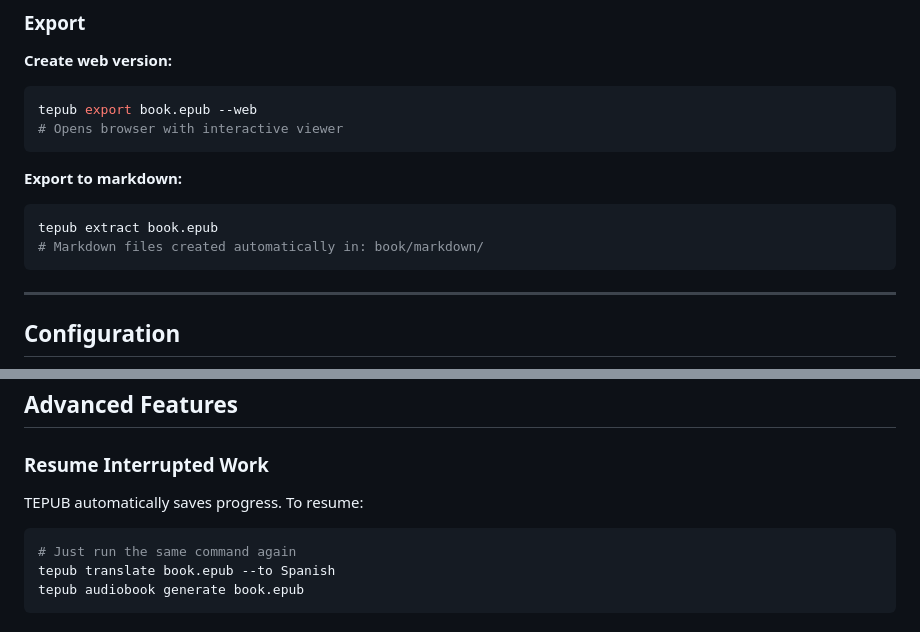
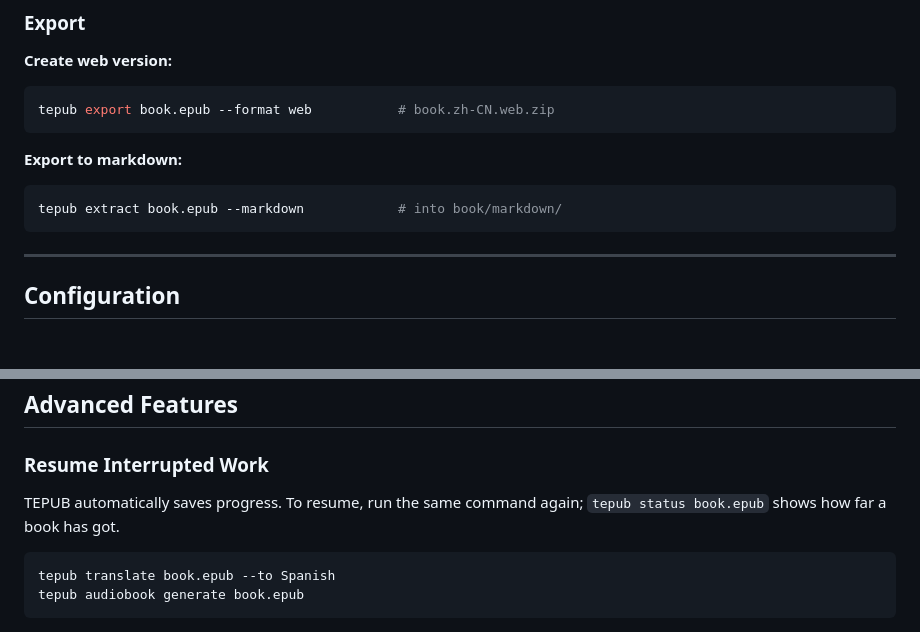
Before and after one commit to xiaolai/tepub, a Markdown page: README.md, 2 parts joined by grey strips. GitHub-like rendering; blank space fills up the shorter version.

````diff
--- a/README.md
+++ b/README.md
@@ -211,14 +219,12 @@ tepub audiobook update-chapters audiobook.m4a chapters.yaml
 
 **Create web version:**
 ```bash
-tepub export book.epub --web
-# Opens browser with interactive viewer
+tepub export book.epub --format web           # book.zh-CN.web.zip
 ```
 
 **Export to markdown:**
 ```bash
-tepub extract book.epub
-# Markdown files created automatically in: book/markdown/
+tepub extract book.epub --markdown            # into book/markdown/
 ```
 
 ---
@@ -317,9 +321,9 @@ Provider-specific folders let you create both versions for comparison.
 
 ### Resume Interrupted Work
 
-TEPUB automatically saves progress. To resume:
+TEPUB automatically saves progress. To resume, run the same command again;
+`tepub status book.epub` shows how far a book has got.
 ```bash
-# Just run the same command again
 tepub translate book.epub --to Spanish
 tepub audiobook generate book.epub
 ```
````
Also changed, not shown: other parts of README.md (+20 -14 lines), CHANGELOG.md (+41 -0 lines), INSTALL.md (+3 -1 lines).
